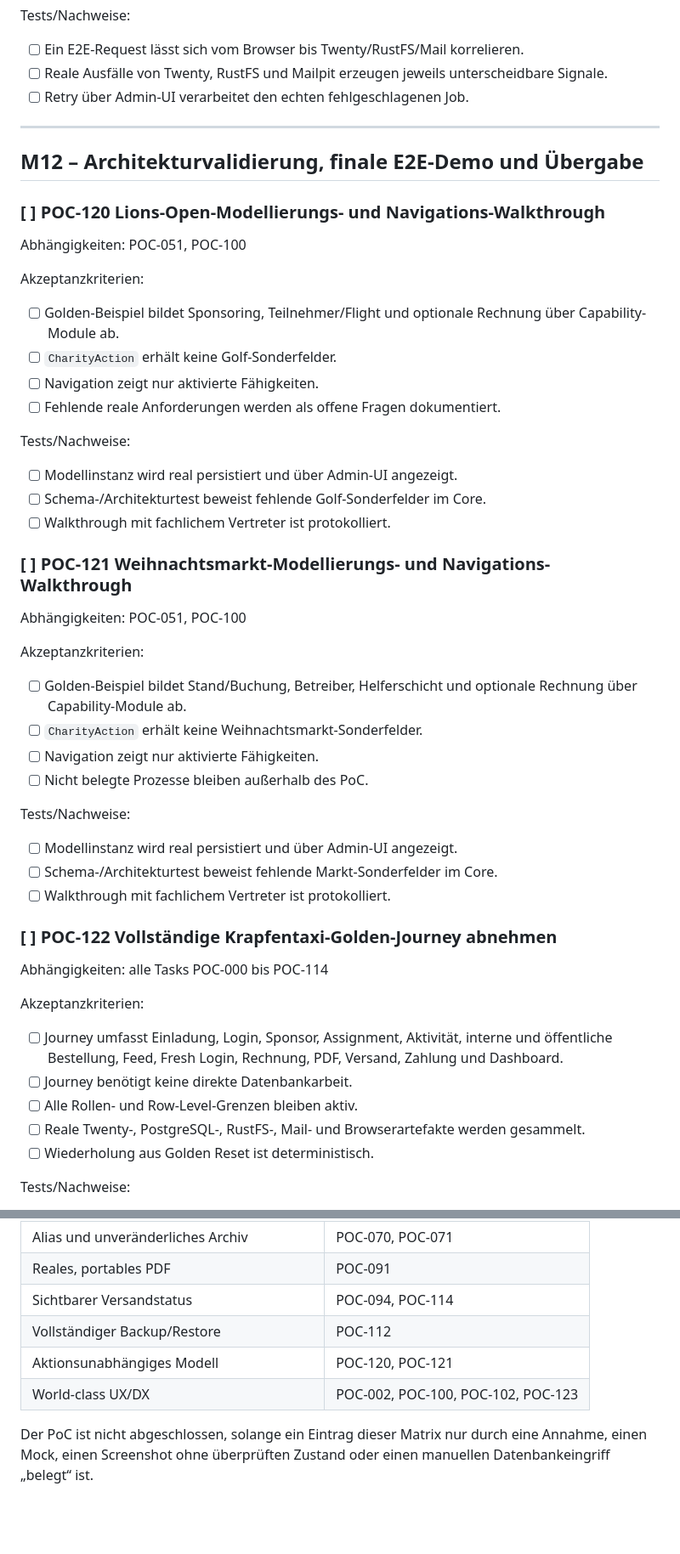
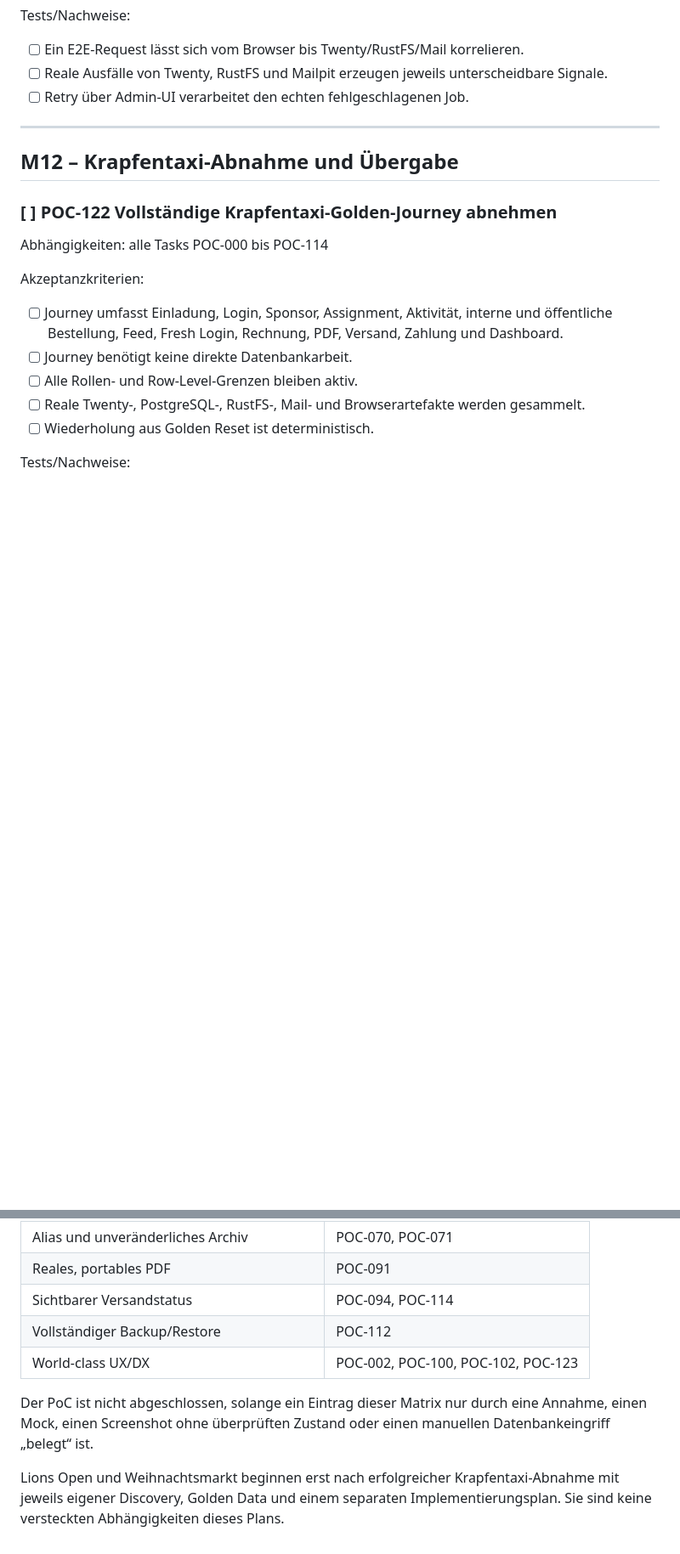
Before and after one commit to BjoernSchotte/leonaid, a Markdown page: specs/leonaid-poc/PLAN.md, 2 parts joined by grey strips. Shown at 85% size. Drawn GitHub-style; blank space fills up the shorter version.

Commit message:
Make Krapfentaxi the sole PoC use case

```diff
--- a/specs/leonaid-poc/PLAN.md
+++ b/specs/leonaid-poc/PLAN.md
@@ -1295,43 +1297,7 @@ Tests/Nachweise:
 
 ---
 
-## M12 – Architekturvalidierung, finale E2E-Demo und Übergabe
-
-### [ ] POC-120 Lions-Open-Modellierungs- und Navigations-Walkthrough
-
-Abhängigkeiten: POC-051, POC-100
-
-Akzeptanzkriterien:
-
-- [ ] Golden-Beispiel bildet Sponsoring, Teilnehmer/Flight und optionale
-      Rechnung über Capability-Module ab.
-- [ ] `CharityAction` erhält keine Golf-Sonderfelder.
-- [ ] Navigation zeigt nur aktivierte Fähigkeiten.
-- [ ] Fehlende reale Anforderungen werden als offene Fragen dokumentiert.
-
-Tests/Nachweise:
-
-- [ ] Modellinstanz wird real persistiert und über Admin-UI angezeigt.
-- [ ] Schema-/Architekturtest beweist fehlende Golf-Sonderfelder im Core.
-- [ ] Walkthrough mit fachlichem Vertreter ist protokolliert.
-
-### [ ] POC-121 Weihnachtsmarkt-Modellierungs- und Navigations-Walkthrough
-
-Abhängigkeiten: POC-051, POC-100
-
-Akzeptanzkriterien:
-
-- [ ] Golden-Beispiel bildet Stand/Buchung, Betreiber, Helferschicht und
-      optionale Rechnung über Capability-Module ab.
-- [ ] `CharityAction` erhält keine Weihnachtsmarkt-Sonderfelder.
-- [ ] Navigation zeigt nur aktivierte Fähigkeiten.
-- [ ] Nicht belegte Prozesse bleiben außerhalb des PoC.
-
-Tests/Nachweise:
-
-- [ ] Modellinstanz wird real persistiert und über Admin-UI angezeigt.
-- [ ] Schema-/Architekturtest beweist fehlende Markt-Sonderfelder im Core.
-- [ ] Walkthrough mit fachlichem Vertreter ist protokolliert.
+## M12 – Krapfentaxi-Abnahme und Übergabe
 
 ### [ ] POC-122 Vollständige Krapfentaxi-Golden-Journey abnehmen
 
@@ -1427,9 +1392,13 @@ vollständig lauffähige Golden Journey.
 | Reales, portables PDF | POC-091 |
 | Sichtbarer Versandstatus | POC-094, POC-114 |
 | Vollständiger Backup/Restore | POC-112 |
-| Aktionsunabhängiges Modell | POC-120, POC-121 |
 | World-class UX/DX | POC-002, POC-100, POC-102, POC-123 |
 
 Der PoC ist nicht abgeschlossen, solange ein Eintrag dieser Matrix nur durch
 eine Annahme, einen Mock, einen Screenshot ohne überprüften Zustand oder einen
 manuellen Datenbankeingriff „belegt“ ist.
+
+Lions Open und Weihnachtsmarkt beginnen erst nach erfolgreicher
+Krapfentaxi-Abnahme mit jeweils eigener Discovery, Golden Data und einem
+separaten Implementierungsplan. Sie sind keine versteckten Abhängigkeiten
+dieses Plans.
```
Also changed, not shown: other parts of specs/leonaid-poc/PLAN.md (+7 -6 lines), specs/produkt-und-architekturvorschlag.md (+14 -8 lines).
